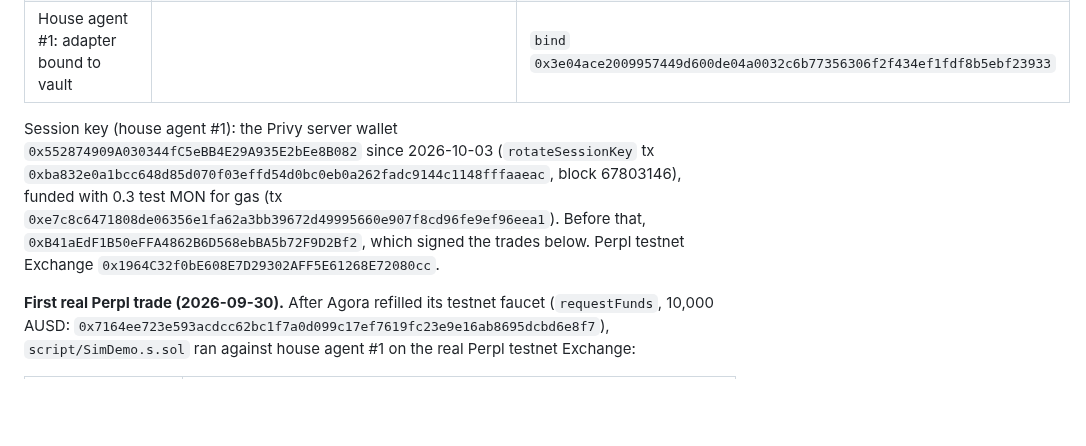
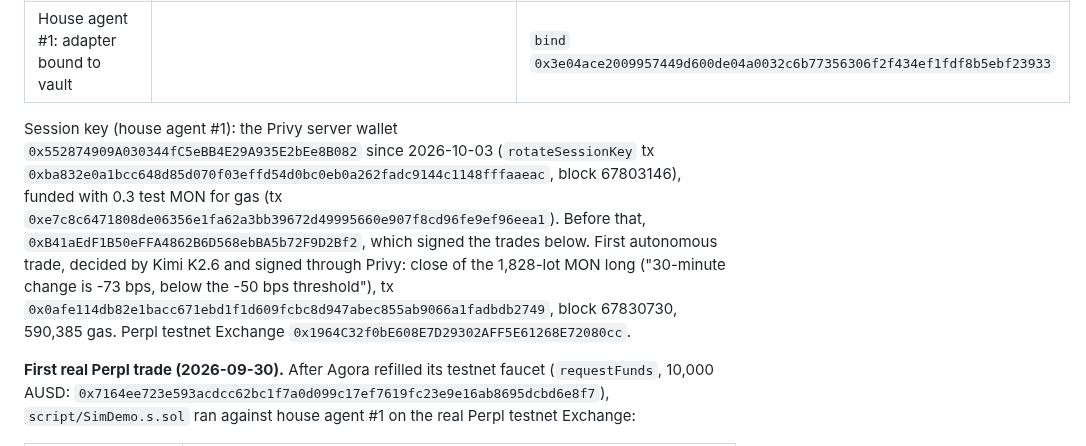
Before and after one commit to ProofBook-App/proofbook, a Markdown page: README.md, the part around the change. GitHub-like rendering; blank space fills up the shorter version.

Commit message:
Docs: house agent #1's first autonomous trade (Kimi decision, Privy signature)
Co-Authored-By: Claude Opus 5.5 <noreply@anthropic.com>

```diff
--- a/README.md
+++ b/README.md
@@ -42,7 +42,7 @@ Deployed 2026-09-29. All source-verified on MonadVision (Sourcify). Explorer: ht
 | House agent #1: AgentVault "Proofbook Agent #1951" (AUSD, $100 max trade, $500/backer, 10% daily loss) | `0x98e2af31848B95d751e3BFD5bAB9E5EAB9122B53` | `enter` `0x44f6b948cae40080d172149dac15c242b384b8cf3fb2441a0aa882342cff9f25` |
 | House agent #1: adapter bound to vault | | `bind` `0x3e04ace2009957449d600de04a0032c6b77356306f2f434ef1fdf8b5ebf23933` |
 
-Session key (house agent #1): the Privy server wallet `0x552874909A030344fC5eBB4E29A935E2bEe8B082` since 2026-10-03 (`rotateSessionKey` tx `0xba832e0a1bcc648d85d070f03effd54d0bc0eb0a262fadc9144c1148fffaaeac`, block 67803146), funded with 0.3 test MON for gas (tx `0xe7c8c6471808de06356e1fa62a3bb39672d49995660e907f8cd96fe9ef96eea1`). Before that, `0xB41aEdF1B50eFFA4862B6D568ebBA5b72F9D2Bf2`, which signed the trades below. Perpl testnet Exchange `0x1964C32f0bE608E7D29302AFF5E61268E72080cc`.
+Session key (house agent #1): the Privy server wallet `0x552874909A030344fC5eBB4E29A935E2bEe8B082` since 2026-10-03 (`rotateSessionKey` tx `0xba832e0a1bcc648d85d070f03effd54d0bc0eb0a262fadc9144c1148fffaaeac`, block 67803146), funded with 0.3 test MON for gas (tx `0xe7c8c6471808de06356e1fa62a3bb39672d49995660e907f8cd96fe9ef96eea1`). Before that, `0xB41aEdF1B50eFFA4862B6D568ebBA5b72F9D2Bf2`, which signed the trades below. First autonomous trade, decided by Kimi K2.6 and signed through Privy: close of the 1,828-lot MON long ("30-minute change is -73 bps, below the -50 bps threshold"), tx `0x0afe114db82e1bacc671ebd1f1d609fcbc8d947abec855ab9066a1fadbdb2749`, block 67830730, 590,385 gas. Perpl testnet Exchange `0x1964C32f0bE608E7D29302AFF5E61268E72080cc`.
 
 **First real Perpl trade (2026-09-30).** After Agora refilled its testnet faucet (`requestFunds`, 10,000 AUSD: `0x7164ee723e593acdcc62bc1f7a0d099c17ef7619fc23e9e16ab8695dcbd6e8f7`), `script/SimDemo.s.sol` ran against house agent #1 on the real Perpl testnet Exchange:
 
```
